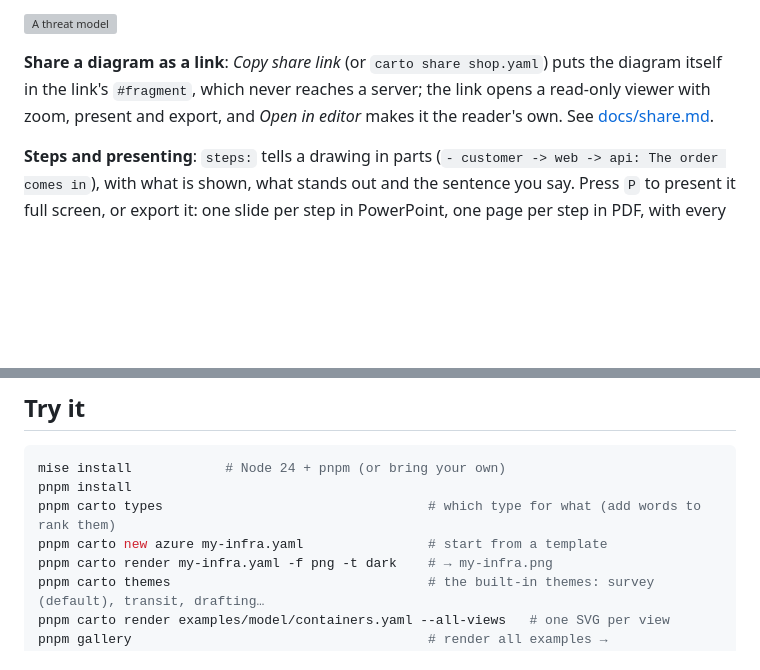
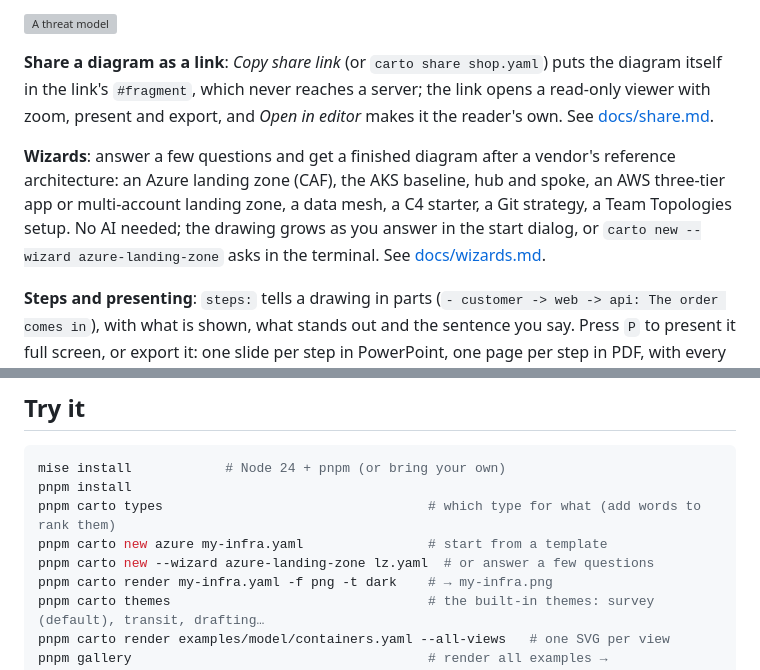
Before and after one commit to misja-pronk/linework, a Markdown page: README.md, 2 parts joined by grey strips. GitHub-like rendering; blank space fills up the shorter version; grey boxes are pictures that could not be loaded.

Commit message:
Wizards: docs and README
Co-Authored-By: Claude Opus 5.5 <noreply@anthropic.com>
Claude-Session: https://claude.ai/code/session_01NyzyPhzV2RHZLQ3eD8NAEL

```diff
--- a/README.md
+++ b/README.md
@@ -52,6 +52,8 @@ Diagrams look better than the usual tools: lines that share a path are spaced ev
 
 **Share a diagram as a link**: *Copy share link* (or `carto share shop.yaml`) puts the diagram itself in the link's `#fragment`, which never reaches a server; the link opens a read-only viewer with zoom, present and export, and *Open in editor* makes it the reader's own. See [docs/share.md](docs/share.md).
 
+**Wizards**: answer a few questions and get a finished diagram after a vendor's reference architecture: an Azure landing zone (CAF), the AKS baseline, hub and spoke, an AWS three-tier app or multi-account landing zone, a data mesh, a C4 starter, a Git strategy, a Team Topologies setup. No AI needed; the drawing grows as you answer in the start dialog, or `carto new --wizard azure-landing-zone` asks in the terminal. See [docs/wizards.md](docs/wizards.md).
+
 **Steps and presenting**: `steps:` tells a drawing in parts (`- customer -> web -> api: The order comes in`), with what is shown, what stands out and the sentence you say. Press `P` to present it full screen, or export it: one slide per step in PowerPoint, one page per step in PDF, with every shape in the same place. See [docs/steps.md](docs/steps.md).
 
 CLI: `carto import diagram.mmd` turns Mermaid (or Markdown with mermaid blocks) into Cartography YAML; `carto import shop.d2` and `carto import flow.puml` do the same for D2 (boxes, sql_tables, sequence diagrams) and PlantUML (sequence, component, deployment, C4-PlantUML, state, activity, entity). A kind guessed from the words (`Orders DB` is a database) gives the icon; its name is not added as a caption the source never had (`caption: ""`). Also imported: Structurizr DSL, Kubernetes manifests, Terraform state or plan JSON, network inventories (CSV, NetBox), git history, ODPS and ODCS files, Azure / Entra ID access exports (az, Graph, AzureHound), Azure resources (Resource Graph, ARM / Bicep, azurerm Terraform) and GitHub organisations (`gh api`).
@@ -75,6 +77,7 @@ mise install            # Node 24 + pnpm (or bring your own)
 pnpm install
 pnpm carto types                                  # which type for what (add words to rank them)
 pnpm carto new azure my-infra.yaml                # start from a template
+pnpm carto new --wizard azure-landing-zone lz.yaml  # or answer a few questions
 pnpm carto render my-infra.yaml -f png -t dark    # → my-infra.png
 pnpm carto themes                                 # the built-in themes: survey (default), transit, drafting…
 pnpm carto render examples/model/containers.yaml --all-views   # one SVG per view
```
Also changed, not shown: docs/wizards.md (added, +62 -0 lines), docs/wizards/azure-landing-zone.png (added), docs/wizards/start-dialog.png (added), 1 other file.
